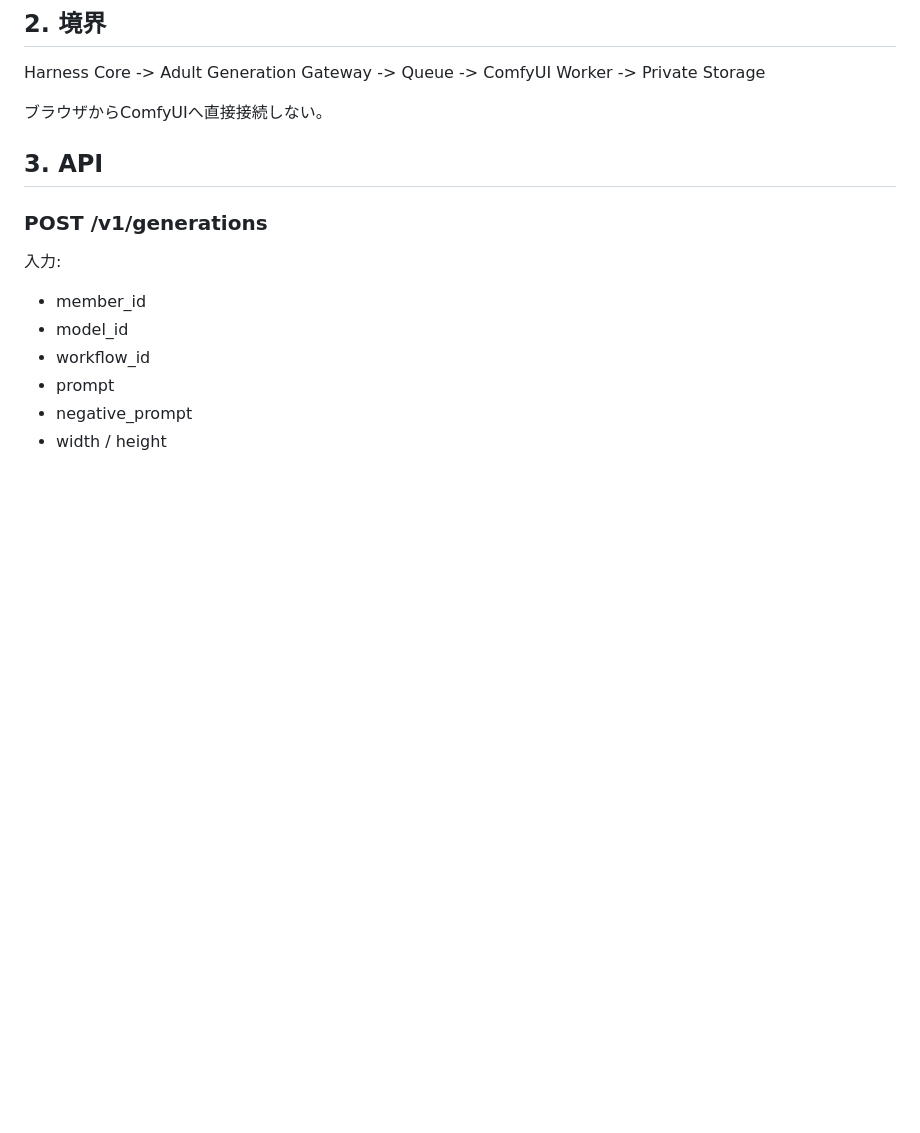
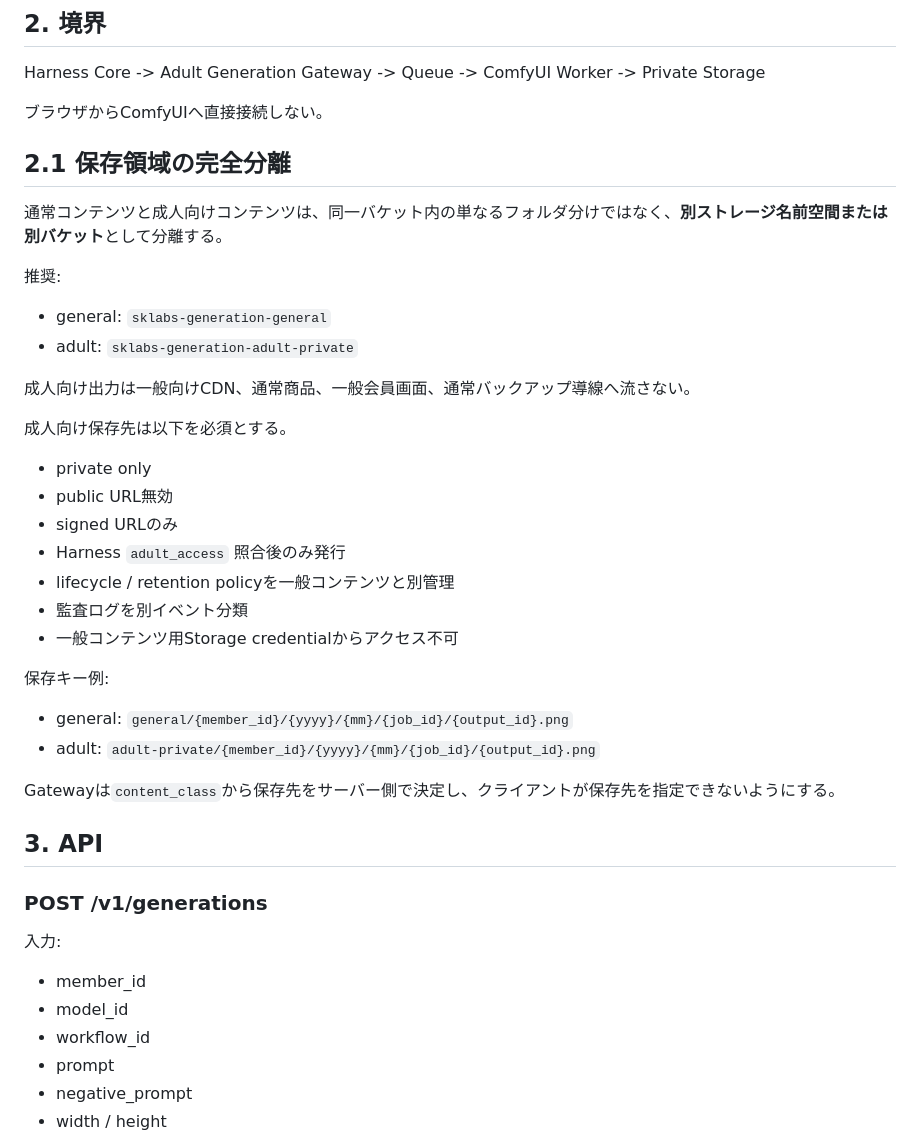
Before and after one commit to skwkota0821-maker/sk-labs-lp, a Markdown page: docs/adult-generation-gateway-spec.md, the part around one of its changes. Drawn GitHub-style; blank space fills up the shorter version.

```diff
--- a/docs/adult-generation-gateway-spec.md
+++ b/docs/adult-generation-gateway-spec.md
@@ -7,6 +7,30 @@ SK LABS Harness CoreとGPU画像生成Workerを分離し、モデル・GPU事業
 Harness Core -> Adult Generation Gateway -> Queue -> ComfyUI Worker -> Private Storage
 
 ブラウザからComfyUIへ直接接続しない。
+
+## 2.1 保存領域の完全分離
+通常コンテンツと成人向けコンテンツは、同一バケット内の単なるフォルダ分けではなく、**別ストレージ名前空間または別バケット**として分離する。
+
+推奨:
+- general: `sklabs-generation-general`
+- adult: `sklabs-generation-adult-private`
+
+成人向け出力は一般向けCDN、通常商品、一般会員画面、通常バックアップ導線へ流さない。
+
+成人向け保存先は以下を必須とする。
+- private only
+- public URL無効
+- signed URLのみ
+- Harness `adult_access` 照合後のみ発行
+- lifecycle / retention policyを一般コンテンツと別管理
+- 監査ログを別イベント分類
+- 一般コンテンツ用Storage credentialからアクセス不可
+
+保存キー例:
+- general: `general/{member_id}/{yyyy}/{mm}/{job_id}/{output_id}.png`
+- adult: `adult-private/{member_id}/{yyyy}/{mm}/{job_id}/{output_id}.png`
+
+Gatewayは`content_class`から保存先をサーバー側で決定し、クライアントが保存先を指定できないようにする。
 
 ## 3. API
 ### POST /v1/generations
```
Also changed, not shown: other parts of docs/adult-generation-gateway-spec.md (+27 -11 lines).
